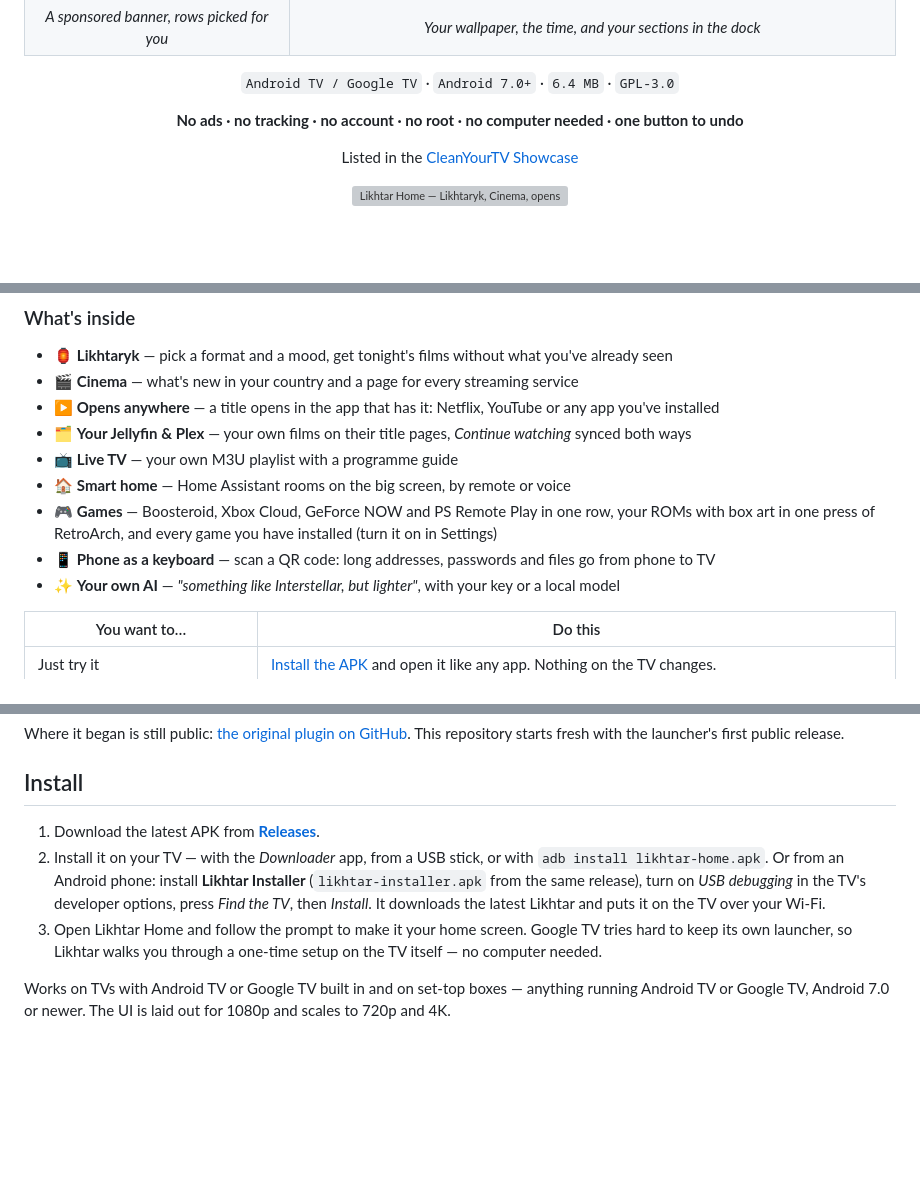
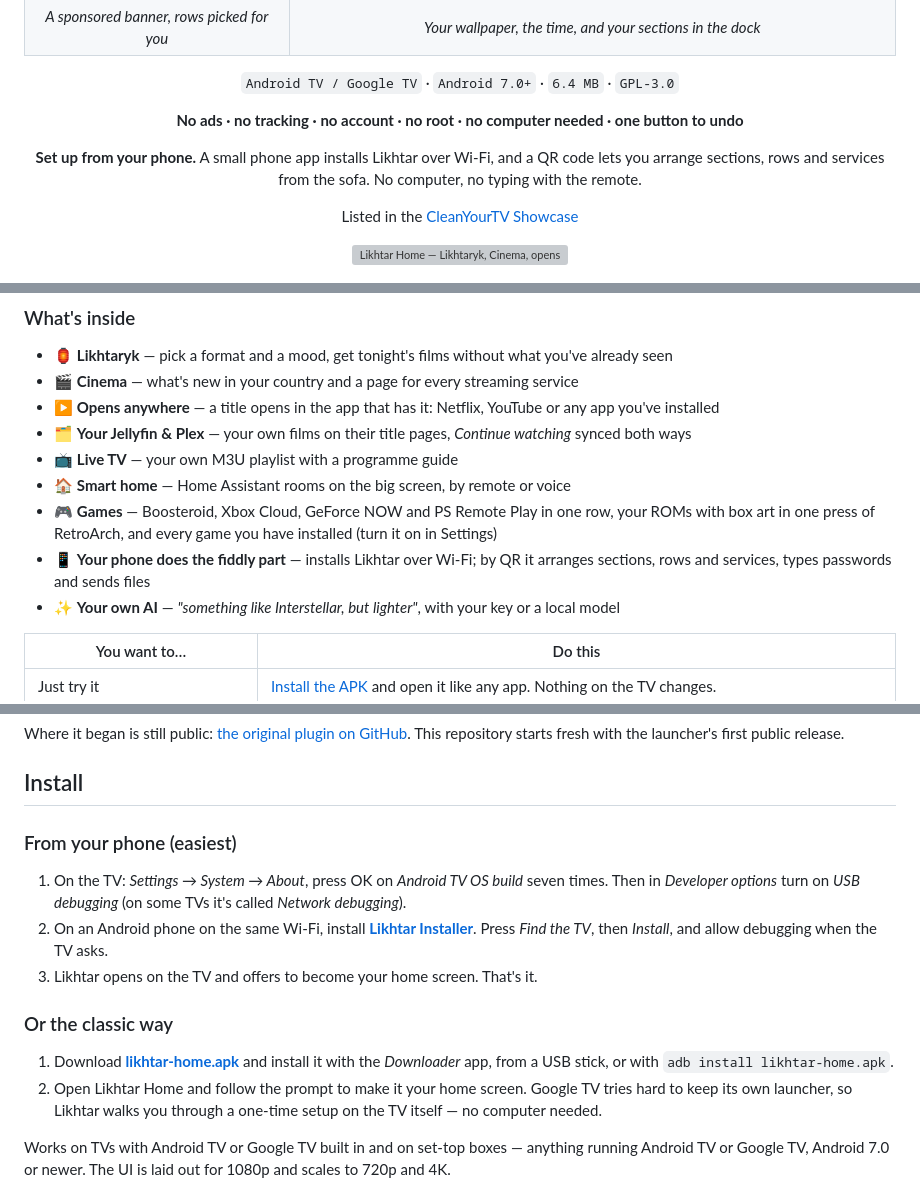
Before and after one commit to Syvyj/likhtar-home, a Markdown page: README.md, 3 parts joined by grey strips. GitHub-like rendering; blank space fills up the shorter version; grey boxes are pictures that could not be loaded.

```diff
--- a/README.md
+++ b/README.md
@@ -18,6 +18,9 @@ Turn on the TV, pick a mood, press OK.
 
 **No ads · no tracking · no account · no root · no computer needed · one button to undo**
 
+**Set up from your phone.** A small phone app installs Likhtar over Wi-Fi, and a QR code lets you arrange
+sections, rows and services from the sofa. No computer, no typing with the remote.
+
 Listed in the [CleanYourTV Showcase](https://github.com/Gathin23/cleanyourtv/blob/main/SHOWCASE.md)
 
 <img src="docs/banner-en.webp" alt="Likhtar Home — Likhtaryk, Cinema, opens anywhere, Jellyfin & Plex, Live TV, smart home, phone as a keyboard, your own AI" width="100%">
@@ -33,7 +36,7 @@ Listed in the [CleanYourTV Showcase](https://github.com/Gathin23/cleanyourtv/blo
 - 📺 **Live TV** — your own M3U playlist with a programme guide
 - 🏠 **Smart home** — Home Assistant rooms on the big screen, by remote or voice
 - 🎮 **Games** — Boosteroid, Xbox Cloud, GeForce NOW and PS Remote Play in one row, your ROMs with box art in one press of RetroArch, and every game you have installed (turn it on in Settings)
-- 📱 **Phone as a keyboard** — scan a QR code: long addresses, passwords and files go from phone to TV
+- 📱 **Your phone does the fiddly part** — installs Likhtar over Wi-Fi; by QR it arranges sections, rows and services, types passwords and sends files
 - ✨ **Your own AI** — *"something like Interstellar, but lighter"*, with your key or a local model
 
 | You want to… | Do this |
@@ -173,13 +176,19 @@ This repository starts fresh with the launcher's first public release.
 
 ## Install
 
-1. Download the latest APK from [**Releases**](https://github.com/Syvyj/likhtar-home/releases/latest).
-2. Install it on your TV — with the *Downloader* app, from a USB stick, or with
-   `adb install likhtar-home.apk`.
-   Or from an Android phone: install **Likhtar Installer** (`likhtar-installer.apk` from the same
-   release), turn on *USB debugging* in the TV's developer options, press *Find the TV*, then
-   *Install*. It downloads the latest Likhtar and puts it on the TV over your Wi-Fi.
-3. Open Likhtar Home and follow the prompt to make it your home screen. Google TV tries hard to
+### From your phone (easiest)
+
+1. On the TV: *Settings → System → About*, press OK on *Android TV OS build* seven times. Then in
+   *Developer options* turn on *USB debugging* (on some TVs it's called *Network debugging*).
+2. On an Android phone on the same Wi-Fi, install [**Likhtar Installer**](https://github.com/Syvyj/likhtar-home/releases/latest/download/likhtar-installer.apk).
+   Press *Find the TV*, then *Install*, and allow debugging when the TV asks.
+3. Likhtar opens on the TV and offers to become your home screen. That's it.
+
+### Or the classic way
+
+1. Download [**likhtar-home.apk**](https://github.com/Syvyj/likhtar-home/releases/latest/download/likhtar-home.apk) and install it with the *Downloader* app, from
+   a USB stick, or with `adb install likhtar-home.apk`.
+2. Open Likhtar Home and follow the prompt to make it your home screen. Google TV tries hard to
    keep its own launcher, so Likhtar walks you through a one-time setup on the TV itself — no
    computer needed.
 
```
Also changed, not shown: README.uk.md (+18 -9 lines).
